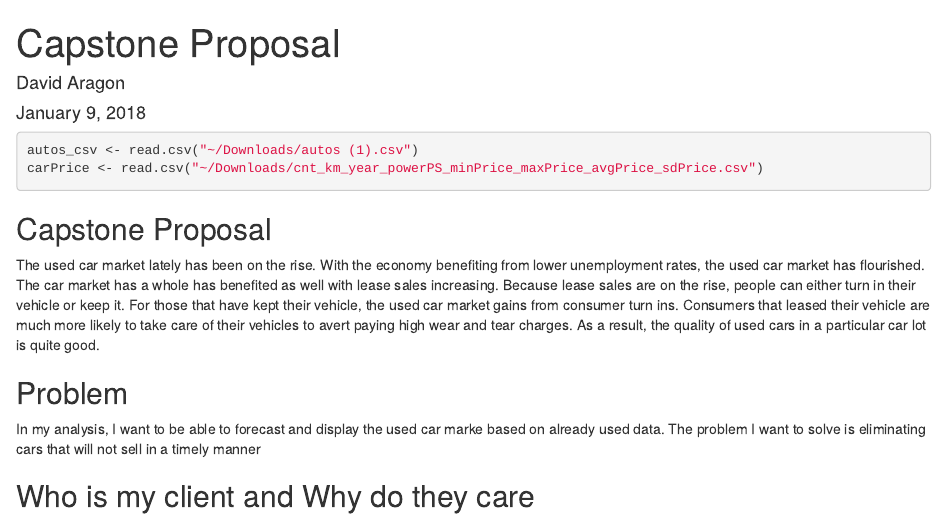
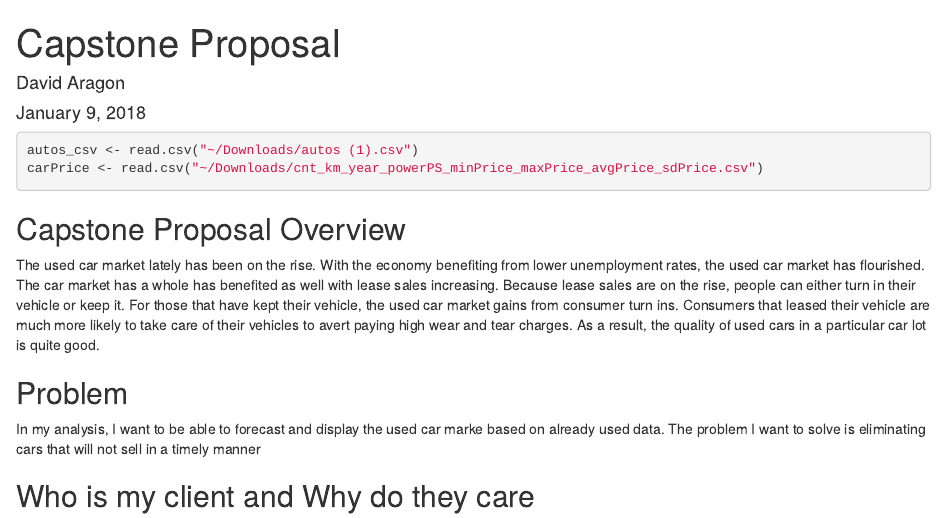
Before and after one commit to tacosauce31/Springboard-Capstone-Project, an R Markdown document (CapstoneProjectProposal#2.Rmd): the page in a window 1100 px wide, from its top. Rendered offline with R 4.5, knitr and Pandoc, with nearby package versions; the code chunks are not run, so their results and figures are left out.

Commit message:
slight changes to headings

````diff
--- a/CapstoneProjectProposal#2.Rmd
+++ b/CapstoneProjectProposal#2.Rmd
@@ -13,7 +13,7 @@ autos_csv <- read.csv("~/Downloads/autos (1).csv")
 carPrice <- read.csv("~/Downloads/cnt_km_year_powerPS_minPrice_maxPrice_avgPrice_sdPrice.csv")
 ```
 
-## Capstone Proposal
+## Capstone Proposal Overview
 
 The used car market lately has been on the rise. With the economy benefiting from lower unemployment rates, the used car market has flourished. The car market has a whole has benefited as well with lease sales increasing. Because lease sales are on the rise, people can either turn in their vehicle or keep it. For those that have kept their vehicle, the used car market gains from consumer turn ins. Consumers that leased their vehicle are much more likely to take care of their vehicles to avert paying high wear and tear charges. As a result, the quality of used cars in a particular car lot is quite good.
 
````
Also changed, not shown: CapstoneProjectProposal_2.html.
